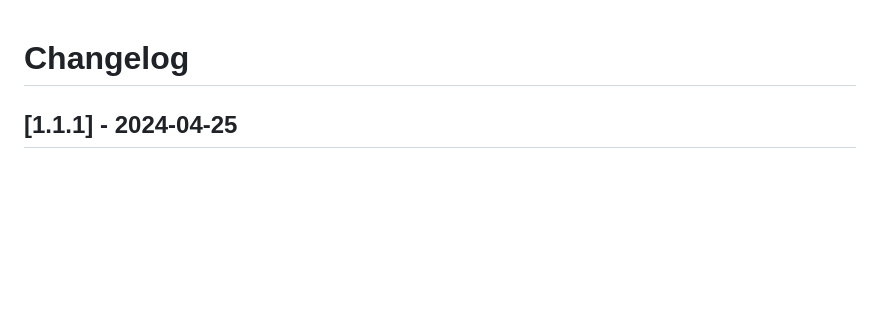
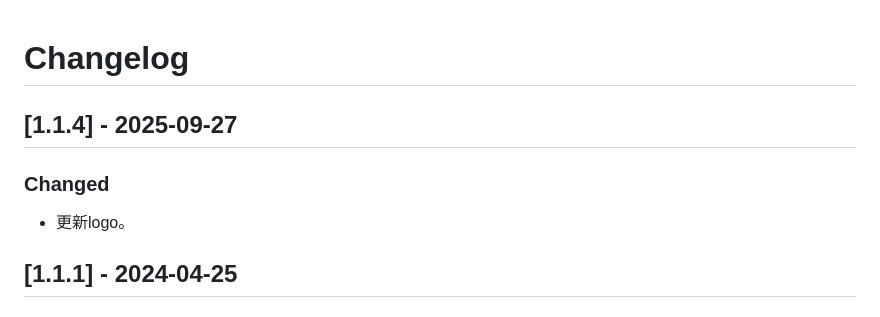
Before and after one commit to stack-stark/fast-emoji, a Markdown page: CHANGELOG.md, the part around the change. GitHub-like rendering; blank space fills up the shorter version.

Commit message:
feat: 更新logo

```diff
--- a/CHANGELOG.md
+++ b/CHANGELOG.md
@@ -1,4 +1,10 @@
 # Changelog
+
+## [1.1.4] - 2025-09-27
+
+### Changed
+
+- 更新logo。
 
 ## [1.1.1] - 2024-04-25
 
```
Also changed, not shown: resources/logo.png, 1 other file.
